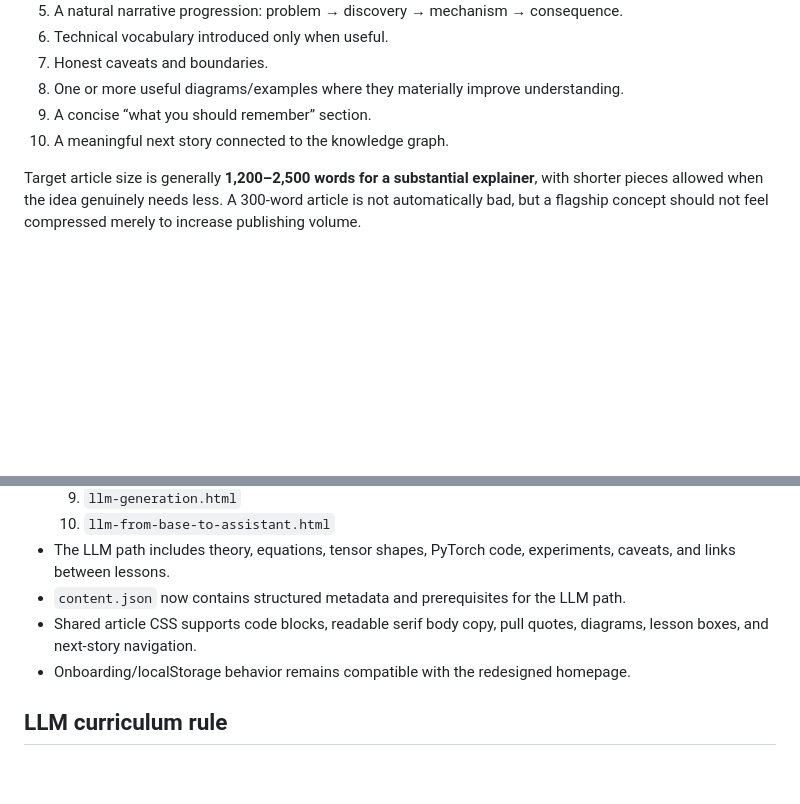
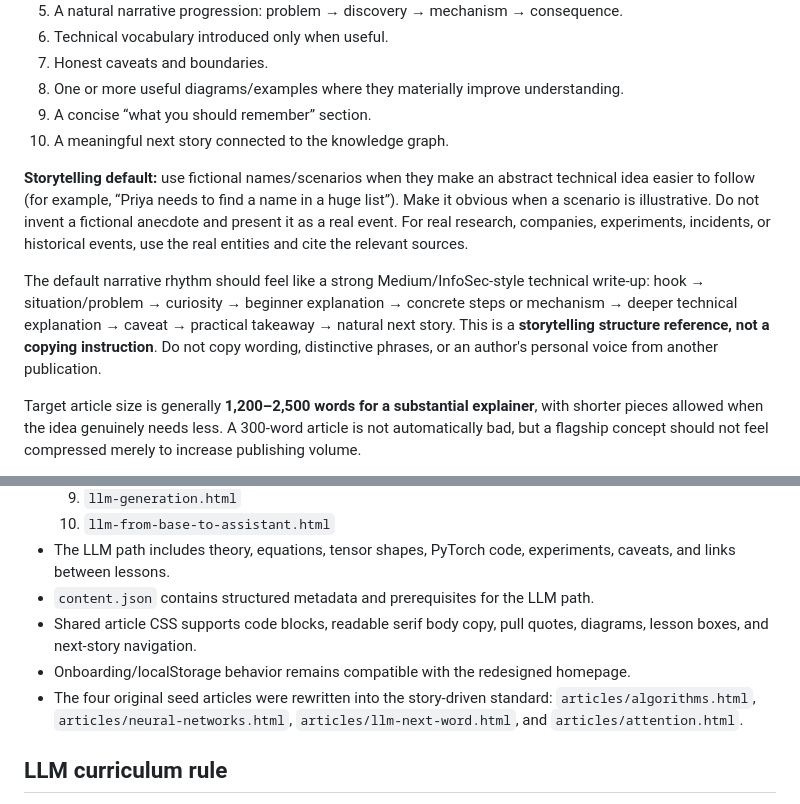
Before and after one commit to beforezune/Lio, a Markdown page: PROJECT.md, 2 parts joined by grey strips. Rendered like a GitHub page; blank space fills up the shorter version.

Commit message:
Document story-driven article writing standard

```diff
--- a/PROJECT.md
+++ b/PROJECT.md
@@ -61,6 +61,10 @@ A strong Lio article should normally have:
 9. A concise “what you should remember” section.
 10. A meaningful next story connected to the knowledge graph.
 
+**Storytelling default:** use fictional names/scenarios when they make an abstract technical idea easier to follow (for example, “Priya needs to find a name in a huge list”). Make it obvious when a scenario is illustrative. Do not invent a fictional anecdote and present it as a real event. For real research, companies, experiments, incidents, or historical events, use the real entities and cite the relevant sources.
+
+The default narrative rhythm should feel like a strong Medium/InfoSec-style technical write-up: hook → situation/problem → curiosity → beginner explanation → concrete steps or mechanism → deeper technical explanation → caveat → practical takeaway → natural next story. This is a **storytelling structure reference, not a copying instruction**. Do not copy wording, distinctive phrases, or an author's personal voice from another publication.
+
 Target article size is generally **1,200–2,500 words for a substantial explainer**, with shorter pieces allowed when the idea genuinely needs less. A 300-word article is not automatically bad, but a flagship concept should not feel compressed merely to increase publishing volume.
 
 The writing should avoid repetitive AI patterns such as:
@@ -92,9 +96,10 @@ The reference is **Medium-style human readability and storytelling**, not copyin
   9. `llm-generation.html`
   10. `llm-from-base-to-assistant.html`
 - The LLM path includes theory, equations, tensor shapes, PyTorch code, experiments, caveats, and links between lessons.
-- `content.json` now contains structured metadata and prerequisites for the LLM path.
+- `content.json` contains structured metadata and prerequisites for the LLM path.
 - Shared article CSS supports code blocks, readable serif body copy, pull quotes, diagrams, lesson boxes, and next-story navigation.
 - Onboarding/localStorage behavior remains compatible with the redesigned homepage.
+- The four original seed articles were rewritten into the story-driven standard: `articles/algorithms.html`, `articles/neural-networks.html`, `articles/llm-next-word.html`, and `articles/attention.html`.
 
 ## LLM curriculum rule
 The LLM series is a flagship curriculum, not ten disconnected blog posts. The intended progression is:
```
